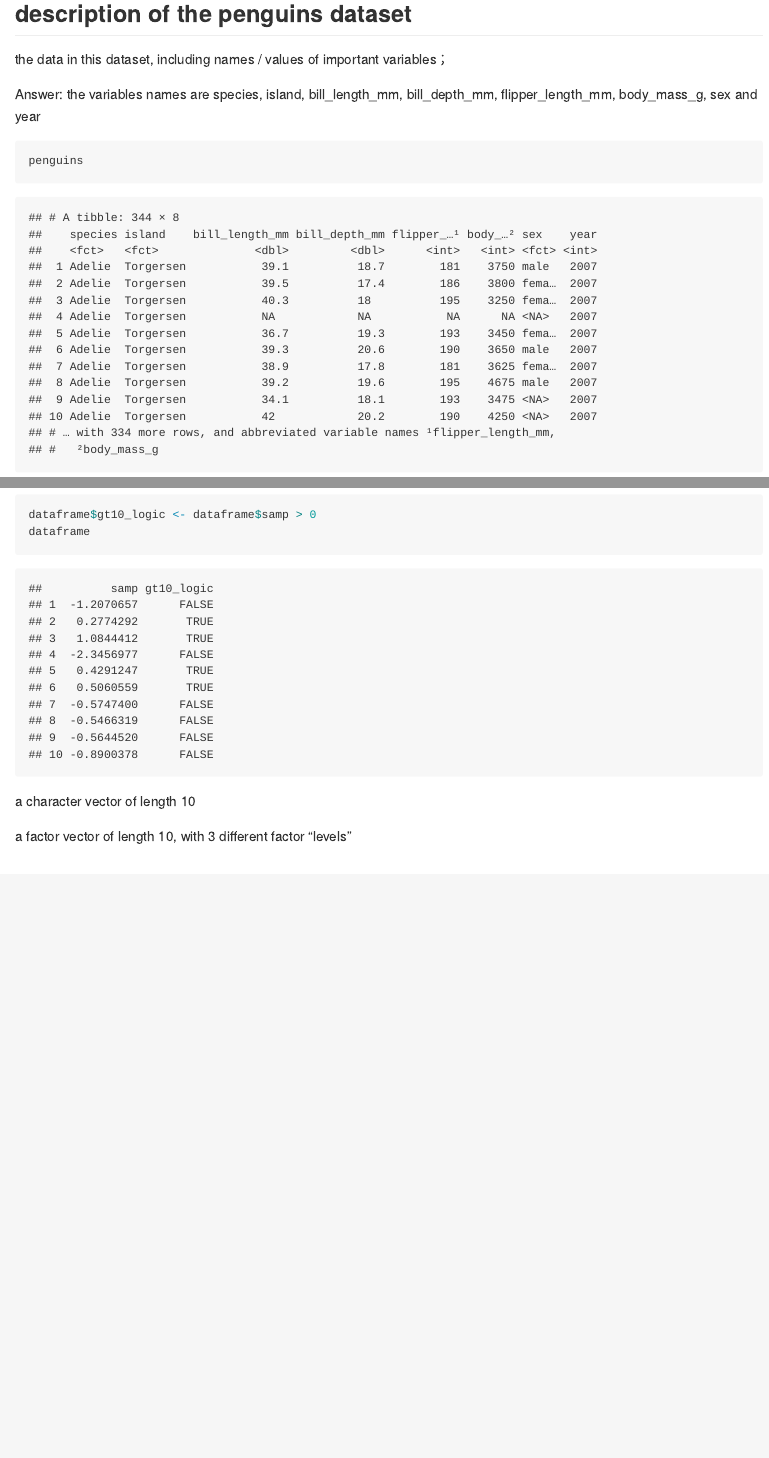
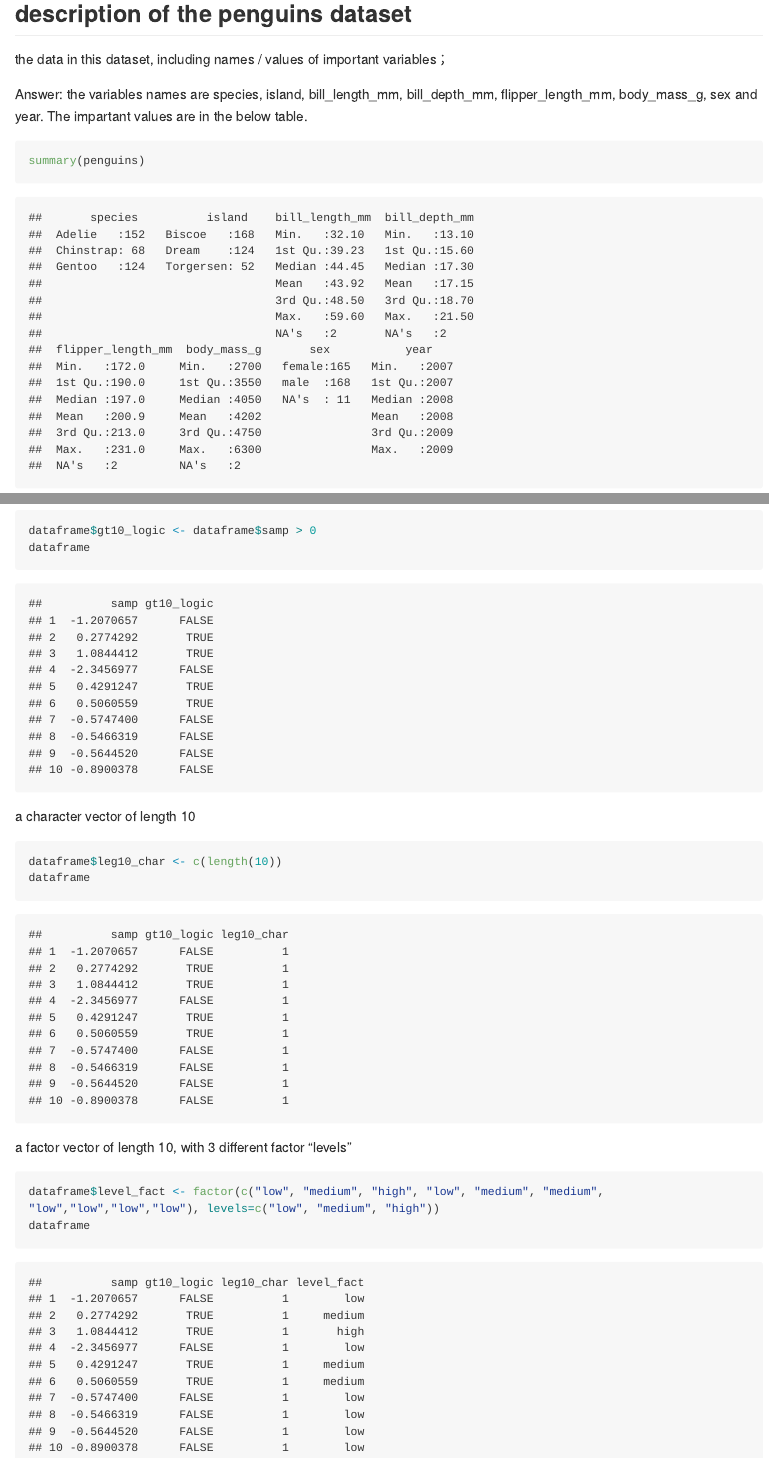
Before and after one commit to ys3508/p8105_hw1_ys3508, an R Markdown document (p8105_hw1_ys3508.rmd): the page in a window 1100 px wide, from 420 px down, and a second part further down, joined at a grey line. The pictures show the output file p8105_hw1_ys3508.md that the author committed with the source, drawn offline in the style of GitHub; long lines of code are wrapped.

Commit message:
create a charactor / factor vector

````diff
--- a/p8105_hw1_ys3508.rmd
+++ b/p8105_hw1_ys3508.rmd
@@ -18,9 +18,10 @@ data("penguins", package = "palmerpenguins")
 
 the data in this dataset, including names / values of important variables；
 
-Answer: the variables names are species, island, bill_length_mm, bill_depth_mm, flipper_length_mm, body_mass_g, sex and year
+Answer: the variables names are species, island, bill_length_mm, bill_depth_mm, flipper_length_mm, body_mass_g, sex and year. The impartant values are in the below table.
+
 ```{r}
-penguins
+summary(penguins)
 ```
 
 the size of the dataset (using nrow and ncol)
@@ -82,5 +83,15 @@ dataframe
 ```
 
 a character vector of length 10
+```{r}
+dataframe$leg10_char <- c(length(10))
+dataframe
+
+```
 
 a factor vector of length 10, with 3 different factor “levels”
+```{r}
+dataframe$level_fact <- factor(c("low", "medium", "high", "low", "medium", "medium", "low","low","low","low"), levels=c("low", "medium", "high"))
+dataframe
+
+```
````
Also changed, not shown: p8105_hw1_ys3508.md.
